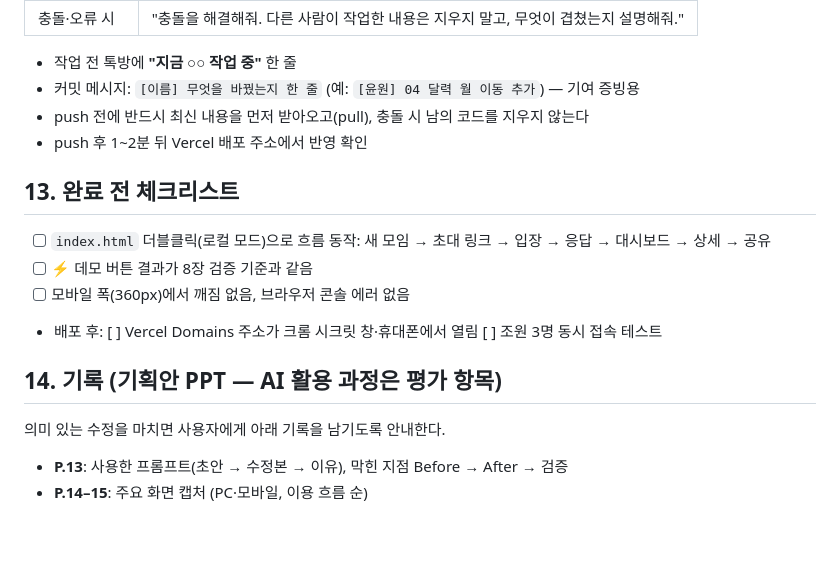
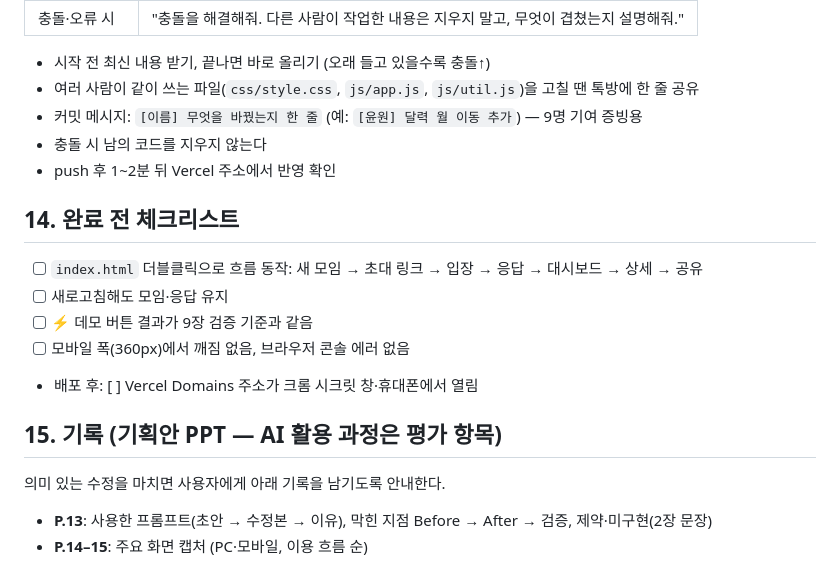
Before and after one commit to hyunseo912/b-5, a Markdown page: CLAUDE.md, the part around one of its changes. Drawn GitHub-style; blank space fills up the shorter version.

```diff
--- a/CLAUDE.md
+++ b/CLAUDE.md
@@ -145,19 +132,21 @@ POST /api/meetings?code=K7M2Q9     participant         → { ok }
 | 충돌·오류 시 | "충돌을 해결해줘. 다른 사람이 작업한 내용은 지우지 말고, 무엇이 겹쳤는지 설명해줘." |
 
-- 작업 전 톡방에 **"지금 ○○ 작업 중"** 한 줄
-- 커밋 메시지: `[이름] 무엇을 바꿨는지 한 줄` (예: `[윤원] 04 달력 월 이동 추가`) — 기여 증빙용
-- push 전에 반드시 최신 내용을 먼저 받아오고(pull), 충돌 시 남의 코드를 지우지 않는다
-- push 후 1~2분 뒤 Vercel 배포 주소에서 반영 확인
+- 시작 전 최신 내용 받기, 끝나면 바로 올리기 (오래 들고 있을수록 충돌↑)
+- 여러 사람이 같이 쓰는 파일(`css/style.css`, `js/app.js`, `js/util.js`)을 고칠 땐 톡방에 한 줄 공유
+- 커밋 메시지: `[이름] 무엇을 바꿨는지 한 줄` (예: `[윤원] 달력 월 이동 추가`) — 9명 기여 증빙용
+- 충돌 시 남의 코드를 지우지 않는다
+- push 후 1~2분 뒤 Vercel 주소에서 반영 확인
 
-## 13. 완료 전 체크리스트
+## 14. 완료 전 체크리스트
 
-- [ ] `index.html` 더블클릭(로컬 모드)으로 흐름 동작: 새 모임 → 초대 링크 → 입장 → 응답 → 대시보드 → 상세 → 공유
-- [ ] ⚡ 데모 버튼 결과가 8장 검증 기준과 같음
+- [ ] `index.html` 더블클릭으로 흐름 동작: 새 모임 → 초대 링크 → 입장 → 응답 → 대시보드 → 상세 → 공유
+- [ ] 새로고침해도 모임·응답 유지
+- [ ] ⚡ 데모 버튼 결과가 9장 검증 기준과 같음
 - [ ] 모바일 폭(360px)에서 깨짐 없음, 브라우저 콘솔 에러 없음
-- 배포 후: [ ] Vercel Domains 주소가 크롬 시크릿 창·휴대폰에서 열림 [ ] 조원 3명 동시 접속 테스트
+- 배포 후: [ ] Vercel Domains 주소가 크롬 시크릿 창·휴대폰에서 열림
 
-## 14. 기록 (기획안 PPT — AI 활용 과정은 평가 항목)
+## 15. 기록 (기획안 PPT — AI 활용 과정은 평가 항목)
 
 의미 있는 수정을 마치면 사용자에게 아래 기록을 남기도록 안내한다.
-- **P.13**: 사용한 프롬프트(초안 → 수정본 → 이유), 막힌 지점 Before → After → 검증
+- **P.13**: 사용한 프롬프트(초안 → 수정본 → 이유), 막힌 지점 Before → After → 검증, 제약·미구현(2장 문장)
 - **P.14–15**: 주요 화면 캡처 (PC·모바일, 이용 흐름 순)
```
Also changed, not shown: other parts of CLAUDE.md (+59 -72 lines).
